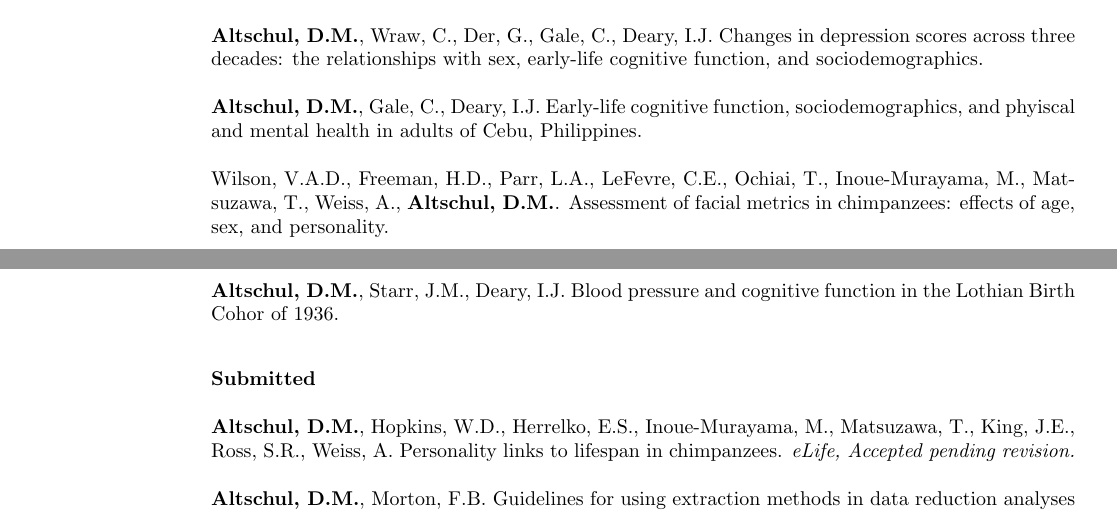
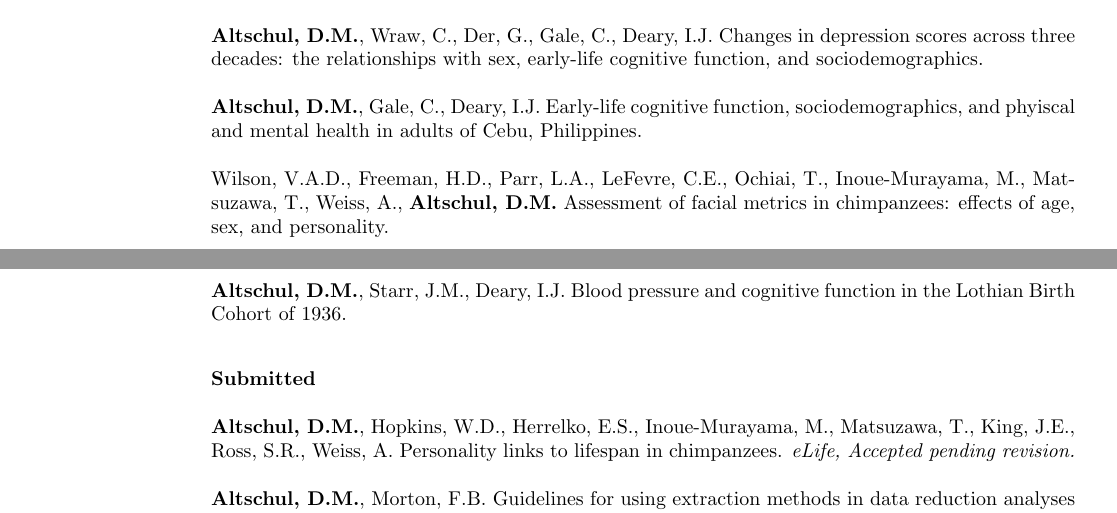
Before and after one commit to Diapadion/TeX, a LaTeX CV (resumes/DMAcv_2018.tex): two parts of pages 2 and 3 of 4, joined at a grey line, cut so that both start at the same text. Compiled offline with pdfLaTeX.

Commit message:
slight changes

```diff
--- a/resumes/DMAcv_2018.tex
+++ b/resumes/DMAcv_2018.tex
@@ -308,9 +308,9 @@ Jensen, G., {\bf Altschul, D.M.}, Terrace, H.S. Comparative transfer of serial r
 
 {\bf Altschul, D.M.}, Gale, C., Deary, I.J. Early-life cognitive function, sociodemographics, and phyiscal and mental health in adults of Cebu, Philippines.
 
-Wilson, V.A.D., Freeman, H.D., Parr, L.A., LeFevre, C.E., Ochiai, T., Inoue-Murayama, M., Matsuzawa, T., Weiss, A., {\bf Altschul, D.M.}.  Assessment of facial metrics in chimpanzees: effects of age, sex, and personality.
+Wilson, V.A.D., Freeman, H.D., Parr, L.A., LeFevre, C.E., Ochiai, T., Inoue-Murayama, M., Matsuzawa, T., Weiss, A., {\bf Altschul, D.M.} Assessment of facial metrics in chimpanzees: effects of age, sex, and personality.
 
-{\bf Altschul, D.M.}, Starr, J.M., Deary, I.J. Blood pressure and cognitive function in the Lothian Birth Cohor of 1936.
+{\bf Altschul, D.M.}, Starr, J.M., Deary, I.J. Blood pressure and cognitive function in the Lothian Birth Cohort of 1936.
 
 
 \vspace{0.3cm}
```
Also changed, not shown: resumes/DMAcv_2018.pdf, 1 other file.
